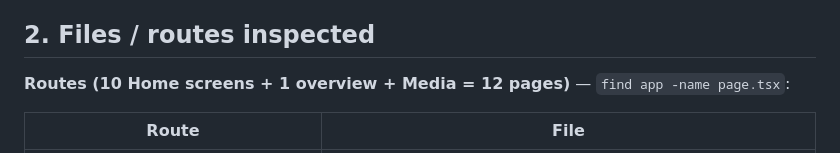
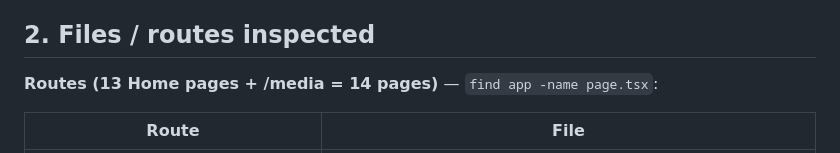
Before and after one commit to mehrdadhafezi/biawinApp, a Markdown page: docs/STAGE-5.17-A-HOME-ADMIN-UI-CONTRACT-ANALYSIS.md, the part around the change. GitHub-like rendering.

Commit message:
docs(admin): fix route count in Stage 5.17-A report
Co-Authored-By: Claude Sonnet 5 <noreply@anthropic.com>

```diff
--- a/docs/STAGE-5.17-A-HOME-ADMIN-UI-CONTRACT-ANALYSIS.md
+++ b/docs/STAGE-5.17-A-HOME-ADMIN-UI-CONTRACT-ANALYSIS.md
@@ -13,7 +13,7 @@ Existing Home Admin UI vs. the Stage 5.16-verified backend contract: Hero Cards,
 
 ## 2. Files / routes inspected
 
-**Routes (10 Home screens + 1 overview + Media = 12 pages)** — `find app -name page.tsx`:
+**Routes (13 Home pages + /media = 14 pages)** — `find app -name page.tsx`:
 
 | Route | File |
 |---|---|
```
